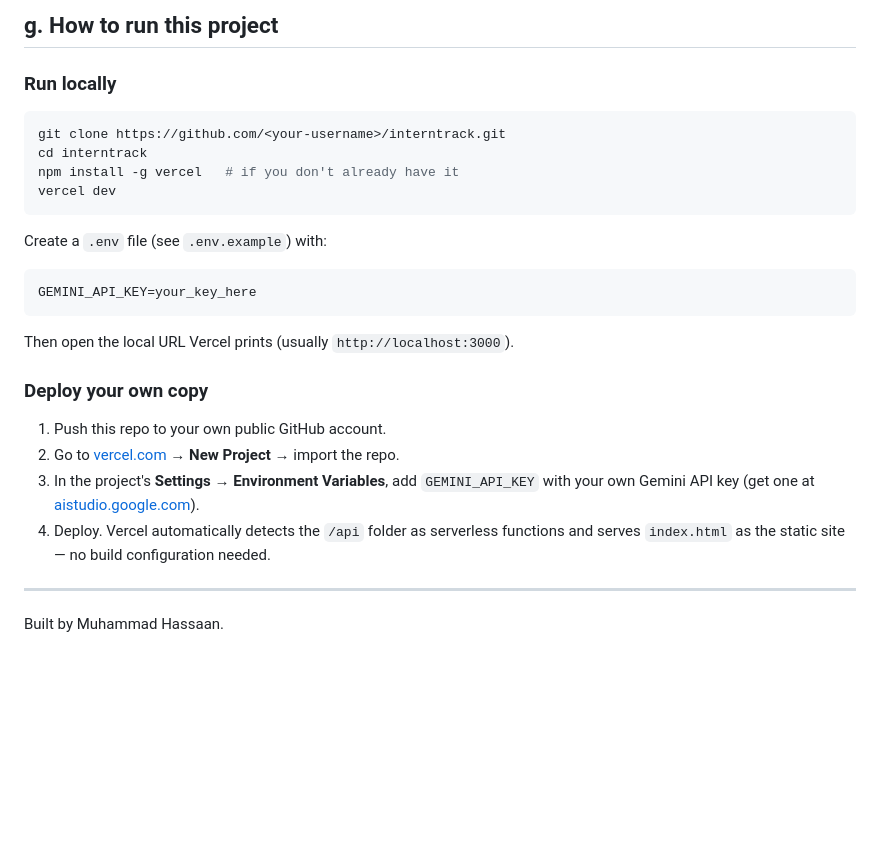
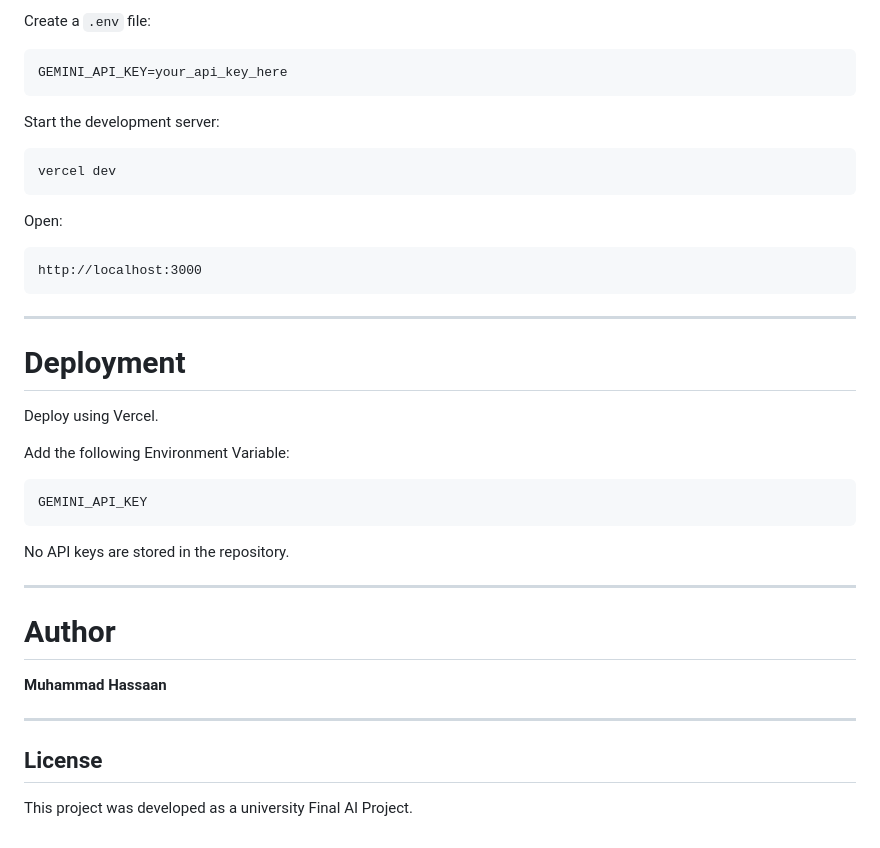
Before and after one commit to hassaannn09/InternTracker, a Markdown page: README.md, the part around one of its changes. Drawn GitHub-style; blank space fills up the shorter version.

````diff
--- a/README.md
+++ b/README.md
@@ -77,24 +154,44 @@ The "never invent facts" rule is the important design decision here: the letter
 
-## g. How to run this project
+Create a `.env` file:
 
-### Run locally
+```env
+GEMINI_API_KEY=your_api_key_here
+```
+
+Start the development server:
+
 ```bash
-git clone https://github.com/<your-username>/interntrack.git
-cd interntrack
-npm install -g vercel   # if you don't already have it
 vercel dev
 ```
-Create a `.env` file (see `.env.example`) with:
+
+Open:
+
 ```
-GEMINI_API_KEY=your_key_here
+http://localhost:3000
 ```
-Then open the local URL Vercel prints (usually `http://localhost:3000`).
-
-### Deploy your own copy
-1. Push this repo to your own public GitHub account.
-2. Go to [vercel.com](https://vercel.com) → **New Project** → import the repo.
-3. In the project's **Settings → Environment Variables**, add `GEMINI_API_KEY` with your own Gemini API key (get one at [aistudio.google.com](https://aistudio.google.com/apikey)).
-4. Deploy. Vercel automatically detects the `/api` folder as serverless functions and serves `index.html` as the static site — no build configuration needed.
 
 ---
-Built by Muhammad Hassaan.
+
+# Deployment
+
+Deploy using Vercel.
+
+Add the following Environment Variable:
+
+```
+GEMINI_API_KEY
+```
+
+No API keys are stored in the repository.
+
+---
+
+# Author
+
+**Muhammad Hassaan**
+
+---
+
+## License
+
+This project was developed as a university Final AI Project.
````
Also changed, not shown: other parts of README.md (+130 -53 lines).
